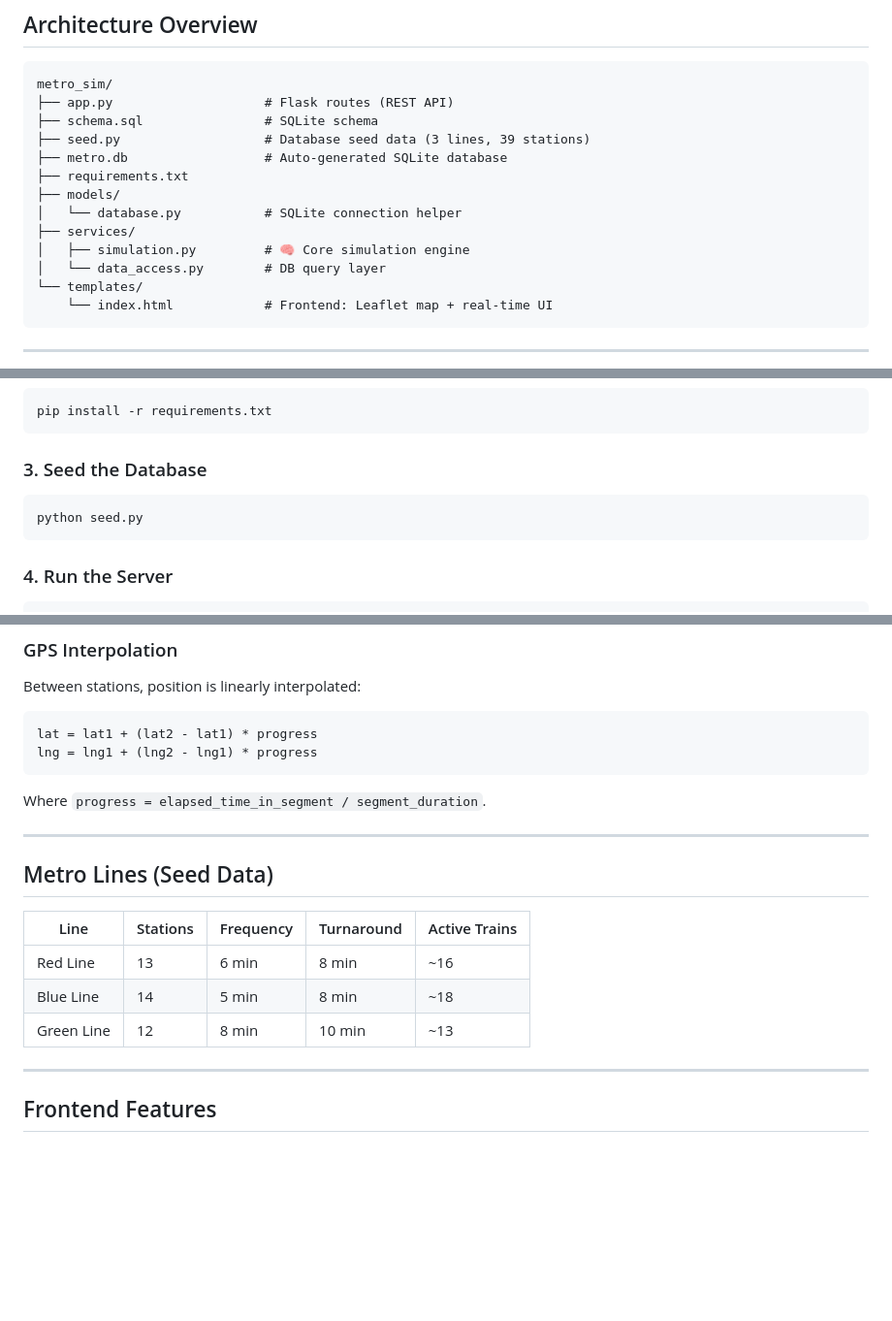
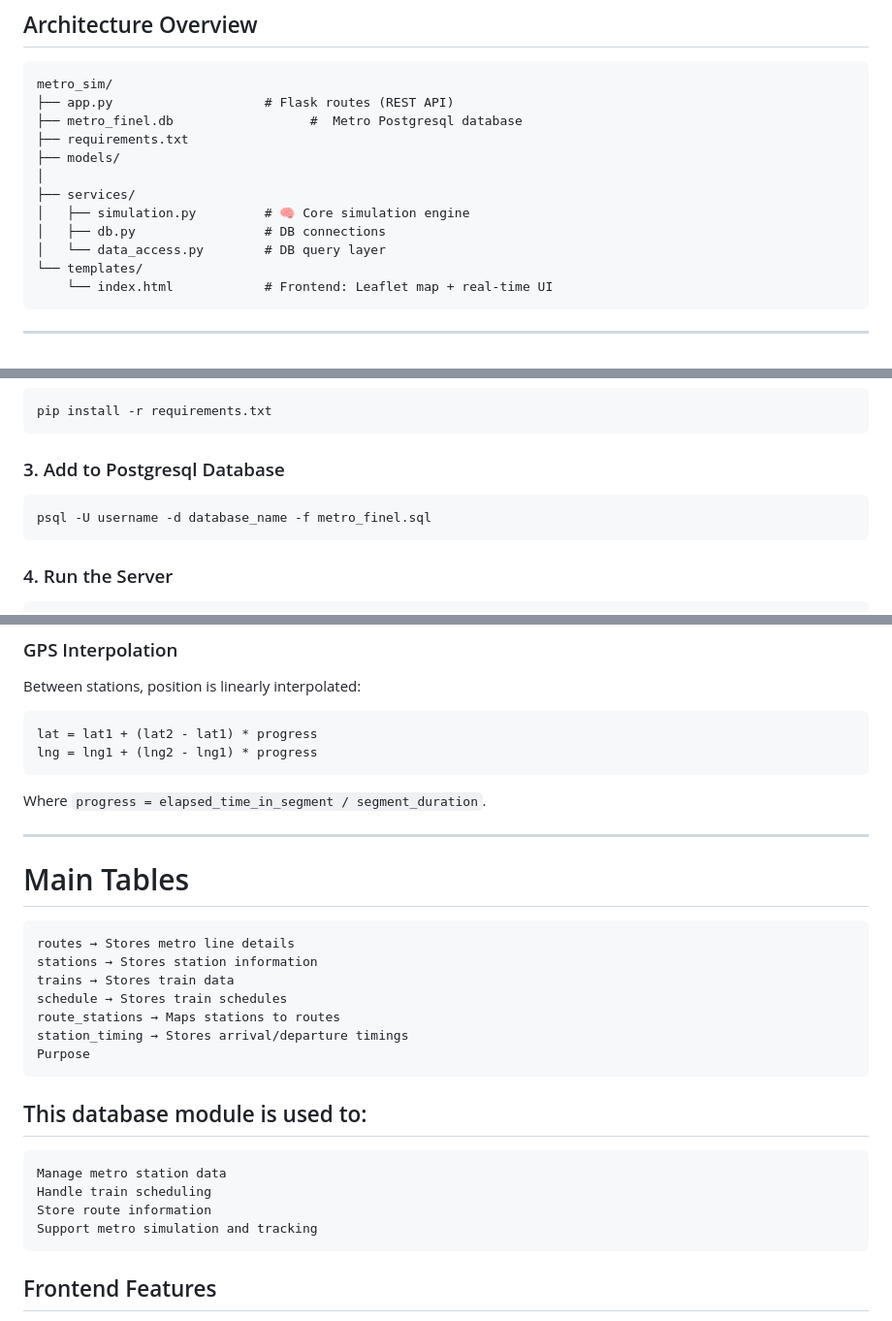
Before and after one commit to rutikavhad/Pune-Live-Metro-System, a Markdown page: README.md, 3 parts joined by grey strips. Shown at 97% size. Drawn GitHub-style; blank space fills up the shorter version.

````diff
--- a/README.md
+++ b/README.md
@@ -9,14 +9,13 @@ A full-stack Flask application that **mathematically simulates** metro train mov
 ```
 metro_sim/
 ├── app.py                    # Flask routes (REST API)
-├── schema.sql                # SQLite schema
-├── seed.py                   # Database seed data (3 lines, 39 stations)
-├── metro.db                  # Auto-generated SQLite database
+├── metro_finel.db                  #  Metro Postgresql database
 ├── requirements.txt
 ├── models/
-│   └── database.py           # SQLite connection helper
+│
 ├── services/
 │   ├── simulation.py         # 🧠 Core simulation engine
+│   ├── db.py                 # DB connections
 │   └── data_access.py        # DB query layer
 └── templates/
     └── index.html            # Frontend: Leaflet map + real-time UI
@@ -38,10 +37,10 @@ cd metro_sim
 pip install -r requirements.txt
 ```
 
-### 3. Seed the Database
+### 3. Add to Postgresql Database
 
 ```bash
-python seed.py
+psql -U username -d database_name -f metro_finel.sql
 ```
 
 ### 4. Run the Server
@@ -125,16 +124,21 @@ lng = lng1 + (lng2 - lng1) * progress
 Where `progress = elapsed_time_in_segment / segment_duration`.
 
 ---
+# Main Tables
+    routes → Stores metro line details
+    stations → Stores station information
+    trains → Stores train data
+    schedule → Stores train schedules
+    route_stations → Maps stations to routes
+    station_timing → Stores arrival/departure timings
+    Purpose
 
-## Metro Lines (Seed Data)
+## This database module is used to:
 
-| Line | Stations | Frequency | Turnaround | Active Trains |
-|---|---|---|---|---|
-| Red Line | 13 | 6 min | 8 min | ~16 |
-| Blue Line | 14 | 5 min | 8 min | ~18 |
-| Green Line | 12 | 8 min | 10 min | ~13 |
-
----
+    Manage metro station data
+    Handle train scheduling
+    Store route information
+    Support metro simulation and tracking
 
 ## Frontend Features
 
````
